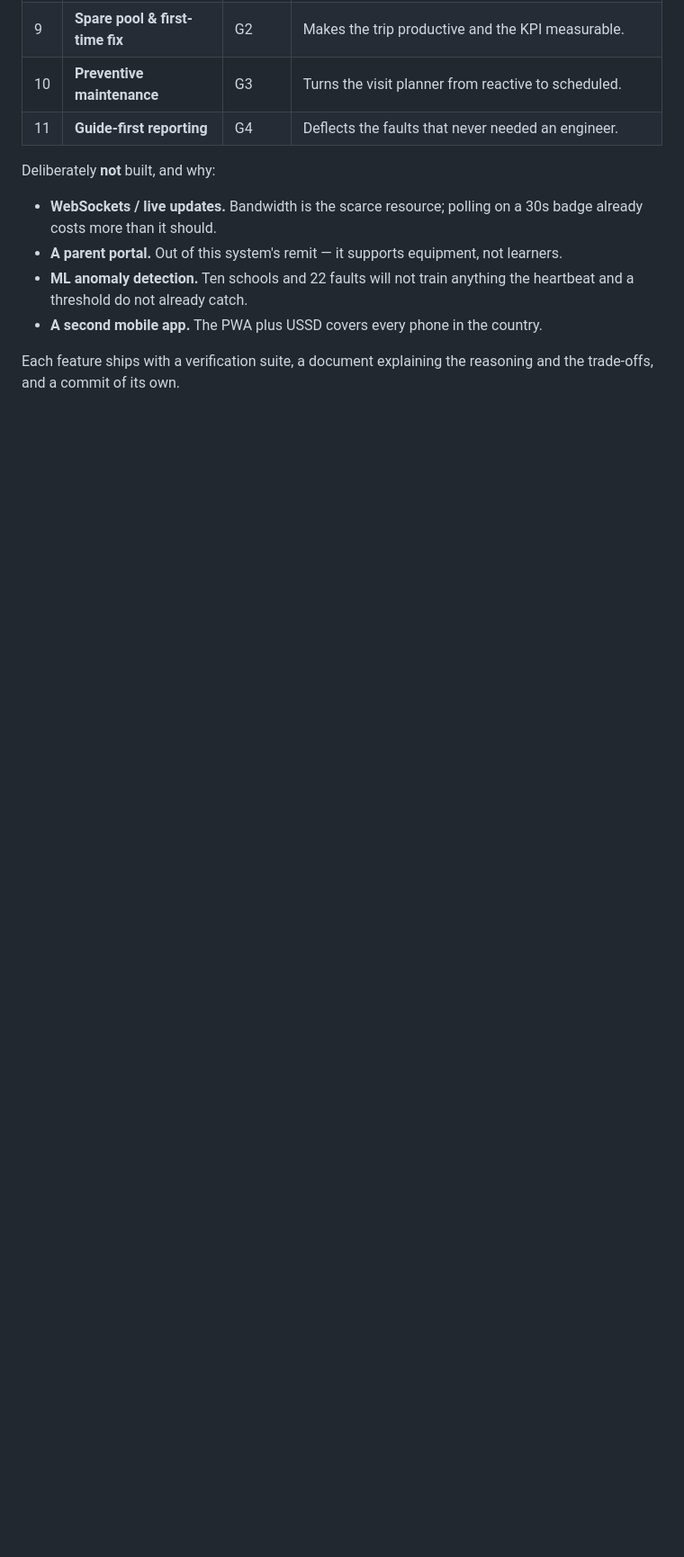
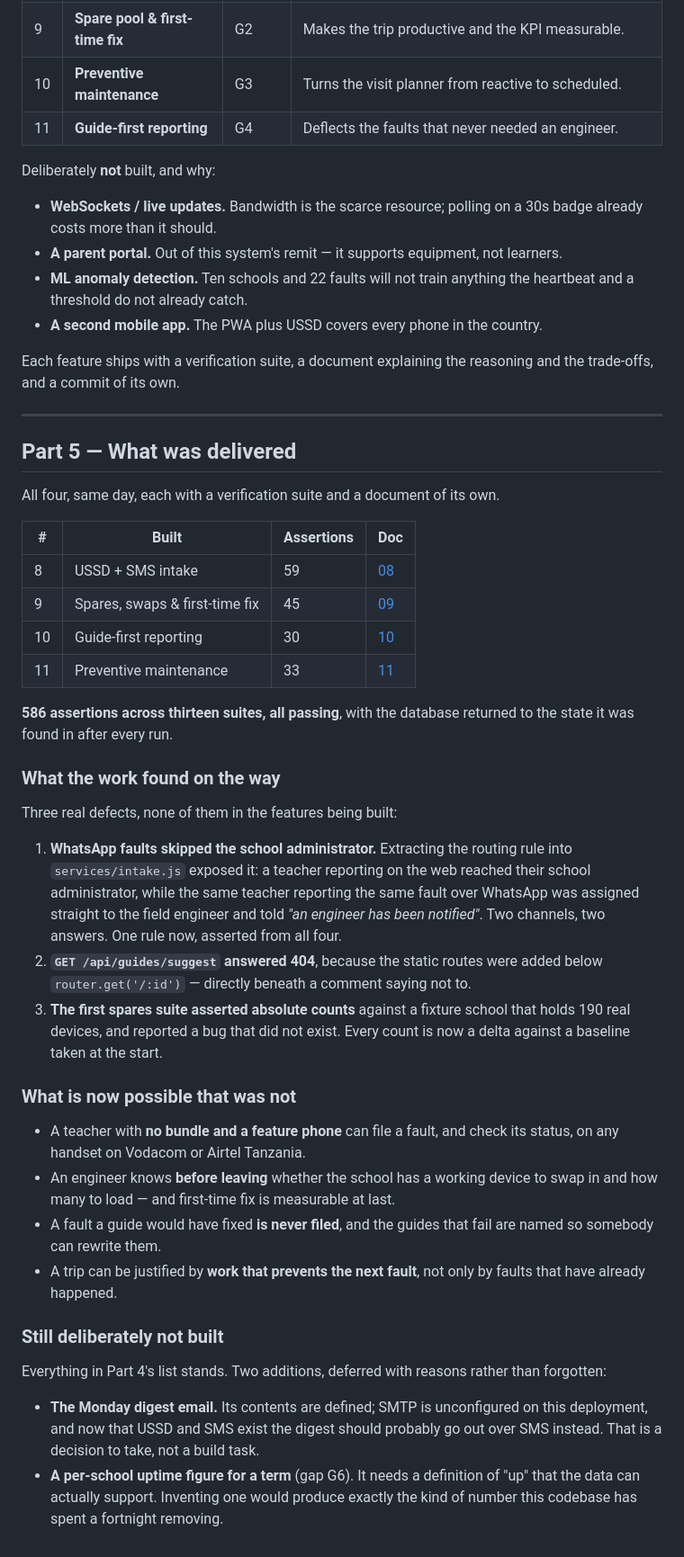
Before and after one commit to Claytonee/Troubleshooting-System, a Markdown page: docs/AUDIT_AND_PLAN_2026-09.md, the part around the change. Shown at 90% size. GitHub-like rendering; blank space fills up the shorter version.

Commit message:
Close out the plan with what was actually delivered
Four features, 586 assertions across thirteen suites, and the three defects the
work exposed on the way - none of them in the features being built. Also what is
now possible that was not, and the two things deferred with a reason rather than
forgotten.

Co-Authored-By: Claude Opus 5 <noreply@anthropic.com>

```diff
--- a/docs/AUDIT_AND_PLAN_2026-09.md
+++ b/docs/AUDIT_AND_PLAN_2026-09.md
@@ -172,3 +172,58 @@ Deliberately **not** built, and why:
 
 Each feature ships with a verification suite, a document explaining the reasoning
 and the trade-offs, and a commit of its own.
+
+---
+
+## Part 5 — What was delivered
+
+All four, same day, each with a verification suite and a document of its own.
+
+| # | Built | Assertions | Doc |
+|---|---|---|---|
+| 8 | USSD + SMS intake | 59 | [08](features/08-phone-intake.md) |
+| 9 | Spares, swaps & first-time fix | 45 | [09](features/09-spares-and-first-time-fix.md) |
+| 10 | Guide-first reporting | 30 | [10](features/10-guide-first-reporting.md) |
+| 11 | Preventive maintenance | 33 | [11](features/11-preventive-maintenance.md) |
+
+**586 assertions across thirteen suites, all passing**, with the database
+returned to the state it was found in after every run.
+
+### What the work found on the way
+
+Three real defects, none of them in the features being built:
+
+1. **WhatsApp faults skipped the school administrator.** Extracting the routing
+   rule into `services/intake.js` exposed it: a teacher reporting on the web
+   reached their school administrator, while the same teacher reporting the same
+   fault over WhatsApp was assigned straight to the field engineer and told *"an
+   engineer has been notified"*. Two channels, two answers. One rule now,
+   asserted from all four.
+2. **`GET /api/guides/suggest` answered 404**, because the static routes were
+   added below `router.get('/:id')` — directly beneath a comment saying not to.
+3. **The first spares suite asserted absolute counts** against a fixture school
+   that holds 190 real devices, and reported a bug that did not exist. Every
+   count is now a delta against a baseline taken at the start.
+
+### What is now possible that was not
+
+- A teacher with **no bundle and a feature phone** can file a fault, and check
+  its status, on any handset on Vodacom or Airtel Tanzania.
+- An engineer knows **before leaving** whether the school has a working device to
+  swap in and how many to load — and first-time fix is measurable at last.
+- A fault a guide would have fixed **is never filed**, and the guides that fail
+  are named so somebody can rewrite them.
+- A trip can be justified by **work that prevents the next fault**, not only by
+  faults that have already happened.
+
+### Still deliberately not built
+
+Everything in Part 4's list stands. Two additions, deferred with reasons rather
+than forgotten:
+
+- **The Monday digest email.** Its contents are defined; SMTP is unconfigured on
+  this deployment, and now that USSD and SMS exist the digest should probably go
+  out over SMS instead. That is a decision to take, not a build task.
+- **A per-school uptime figure for a term** (gap G6). It needs a definition of
+  "up" that the data can actually support. Inventing one would produce exactly
+  the kind of number this codebase has spent a fortnight removing.
```
